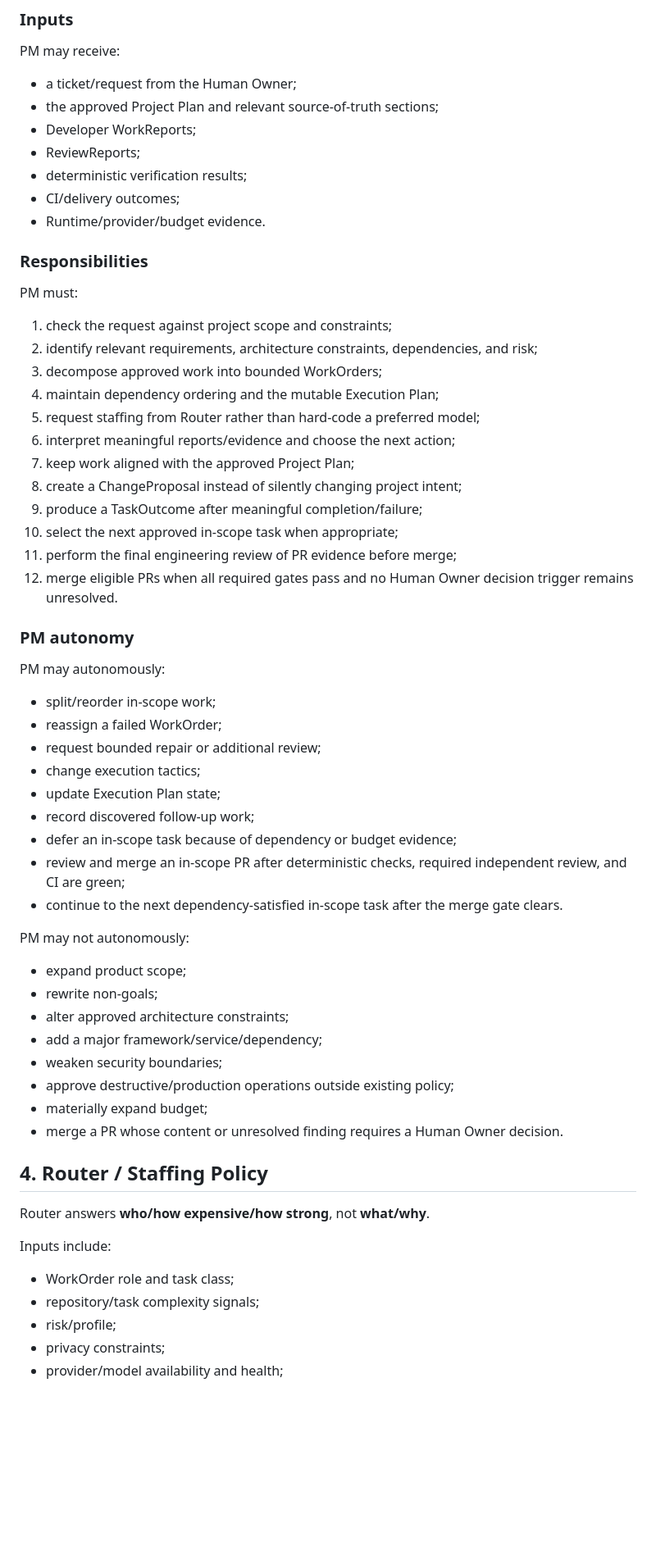
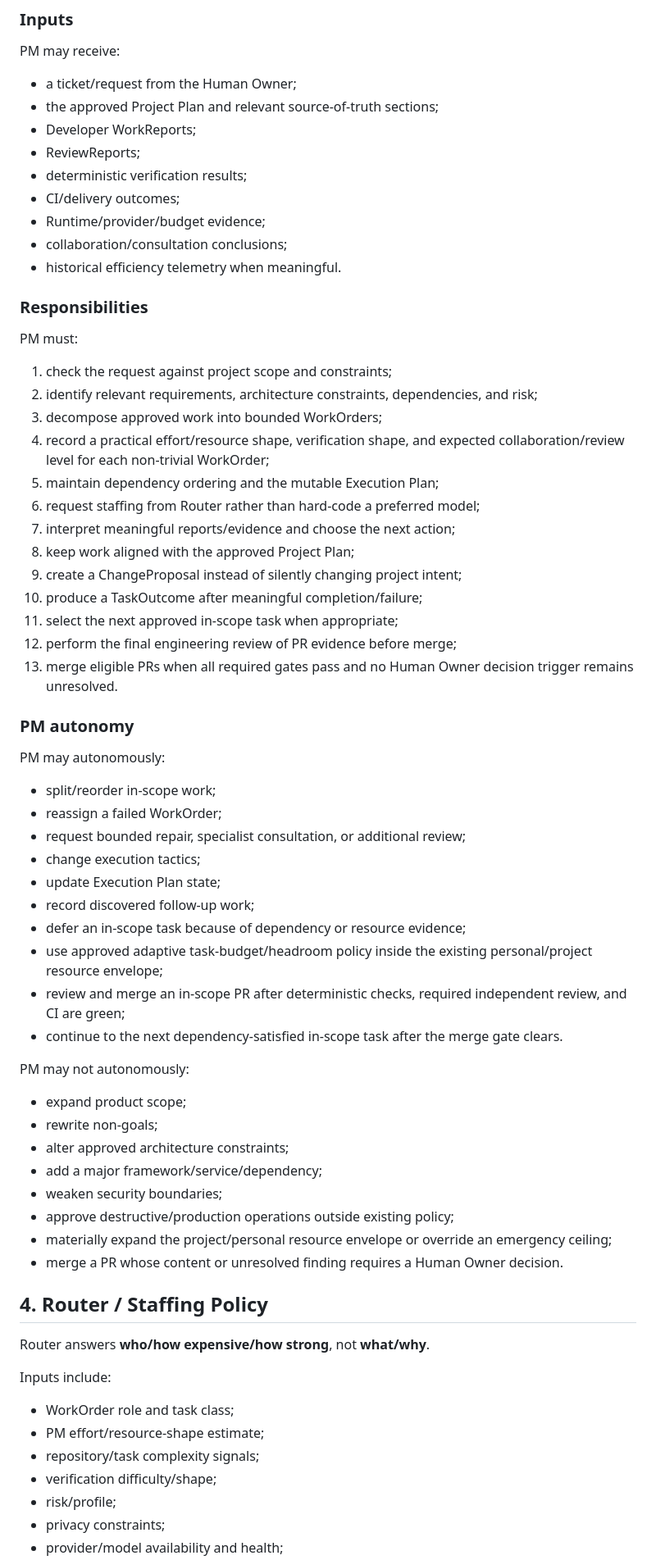
Before and after one commit to sonvhse06072/personal-coding-platform, a Markdown page: docs/project/operating-model.md, the part around one of its changes. Shown at 82% size. Drawn GitHub-style; blank space fills up the shorter version.

Commit message:
Align operating model with efficient autonomous execution

```diff
--- a/docs/project/operating-model.md
+++ b/docs/project/operating-model.md
@@ -62,7 +62,9 @@ PM may receive:
 - ReviewReports;
 - deterministic verification results;
 - CI/delivery outcomes;
-- Runtime/provider/budget evidence.
+- Runtime/provider/budget evidence;
+- collaboration/consultation conclusions;
+- historical efficiency telemetry when meaningful.
 
 ### Responsibilities
 
@@ -71,15 +73,16 @@ PM must:
 1. check the request against project scope and constraints;
 2. identify relevant requirements, architecture constraints, dependencies, and risk;
 3. decompose approved work into bounded WorkOrders;
-4. maintain dependency ordering and the mutable Execution Plan;
-5. request staffing from Router rather than hard-code a preferred model;
-6. interpret meaningful reports/evidence and choose the next action;
-7. keep work aligned with the approved Project Plan;
-8. create a ChangeProposal instead of silently changing project intent;
-9. produce a TaskOutcome after meaningful completion/failure;
-10. select the next approved in-scope task when appropriate;
-11. perform the final engineering review of PR evidence before merge;
-12. merge eligible PRs when all required gates pass and no Human Owner decision trigger remains unresolved.
+4. record a practical effort/resource shape, verification shape, and expected collaboration/review level for each non-trivial WorkOrder;
+5. maintain dependency ordering and the mutable Execution Plan;
+6. request staffing from Router rather than hard-code a preferred model;
+7. interpret meaningful reports/evidence and choose the next action;
+8. keep work aligned with the approved Project Plan;
+9. create a ChangeProposal instead of silently changing project intent;
+10. produce a TaskOutcome after meaningful completion/failure;
+11. select the next approved in-scope task when appropriate;
+12. perform the final engineering review of PR evidence before merge;
+13. merge eligible PRs when all required gates pass and no Human Owner decision trigger remains unresolved.
 
 ### PM autonomy
 
@@ -87,11 +90,12 @@ PM may autonomously:
 
 - split/reorder in-scope work;
 - reassign a failed WorkOrder;
-- request bounded repair or additional review;
+- request bounded repair, specialist consultation, or additional review;
 - change execution tactics;
 - update Execution Plan state;
 - record discovered follow-up work;
-- defer an in-scope task because of dependency or budget evidence;
+- defer an in-scope task because of dependency or resource evidence;
+- use approved adaptive task-budget/headroom policy inside the existing personal/project resource envelope;
 - review and merge an in-scope PR after deterministic checks, required independent review, and CI are green;
 - continue to the next dependency-satisfied in-scope task after the merge gate clears.
 
@@ -103,7 +107,7 @@ PM may not autonomously:
 - add a major framework/service/dependency;
 - weaken security boundaries;
 - approve destructive/production operations outside existing policy;
-- materially expand budget;
+- materially expand the project/personal resource envelope or override an emergency ceiling;
 - merge a PR whose content or unresolved finding requires a Human Owner decision.
 
 ## 4. Router / Staffing Policy
@@ -113,7 +117,9 @@ Router answers **who/how expensive/how strong**, not **what/why**.
 Inputs include:
 
 - WorkOrder role and task class;
+- PM effort/resource-shape estimate;
 - repository/task complexity signals;
+- verification difficulty/shape;
 - risk/profile;
 - privacy constraints;
 - provider/model availability and health;
```
Also changed, not shown: other parts of docs/project/operating-model.md (+64 -19 lines).
